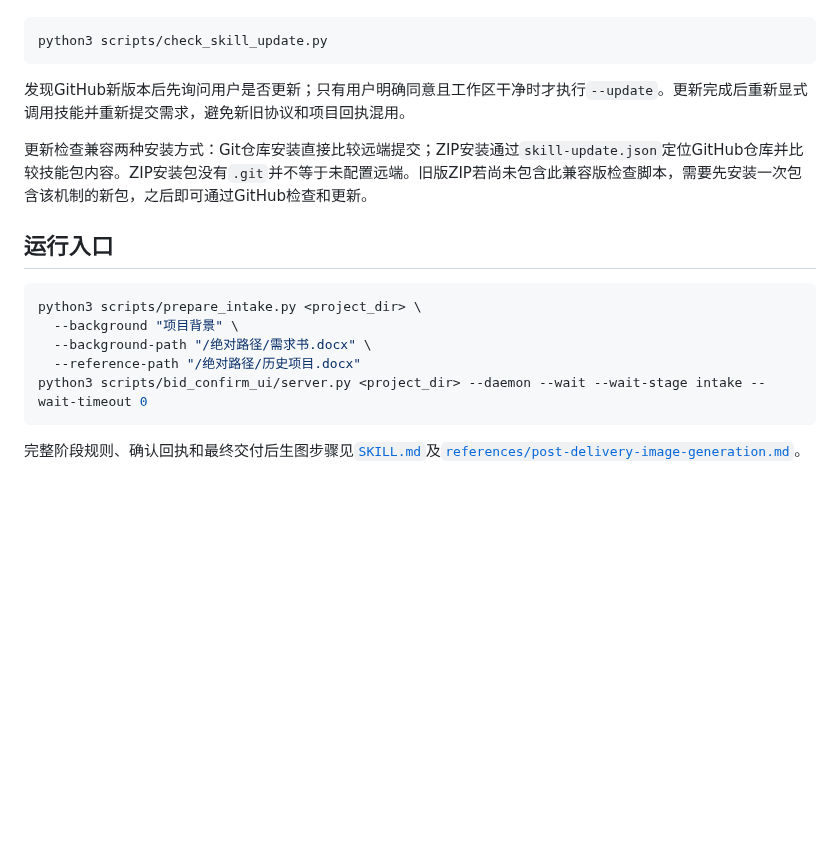
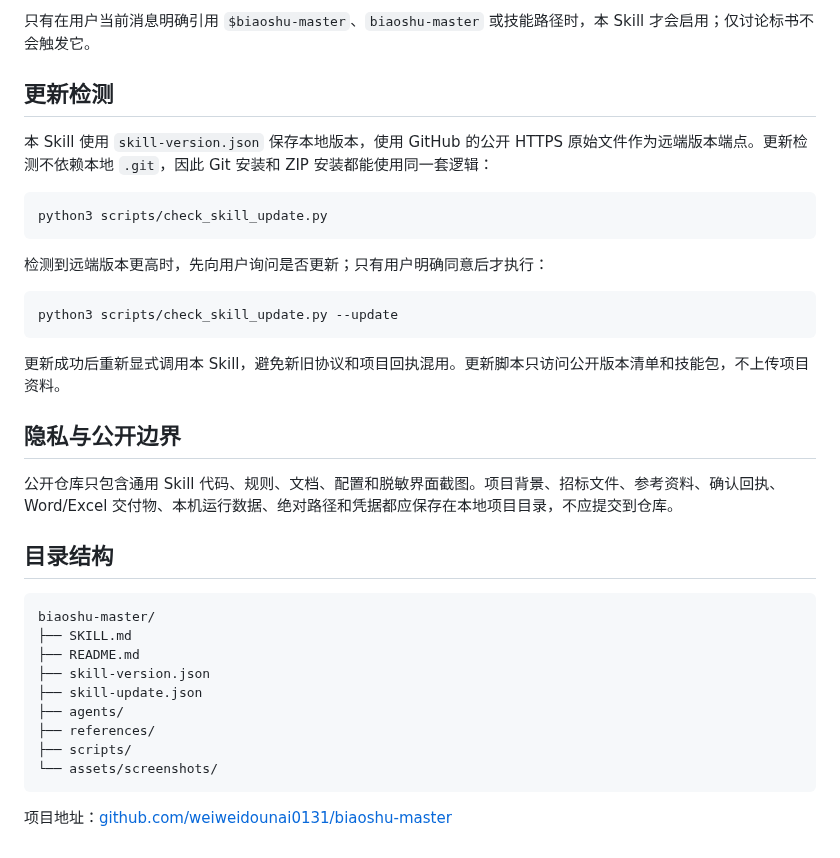
Before and after one commit to weiweidounai0131/biaoshu-master, a Markdown page: README.md, the part around one of its changes. Rendered like a GitHub page; blank space fills up the shorter version.

Commit message:
Add public version checks and generic documentation

````diff
--- a/README.md
+++ b/README.md
@@ -19,20 +50,37 @@ G0至G7确认、正文生产和最终交付阶段默认不生成、不插入图
+只有在用户当前消息明确引用 `$biaoshu-master`、`biaoshu-master` 或技能路径时，本 Skill 才会启用；仅讨论标书不会触发它。
+
+## 更新检测
+
+本 Skill 使用 `skill-version.json` 保存本地版本，使用 GitHub 的公开 HTTPS 原始文件作为远端版本端点。更新检测不依赖本地 `.git`，因此 Git 安装和 ZIP 安装都能使用同一套逻辑：
 
 ```bash
 python3 scripts/check_skill_update.py
 ```
 
-发现GitHub新版本后先询问用户是否更新；只有用户明确同意且工作区干净时才执行`--update`。更新完成后重新显式调用技能并重新提交需求，避免新旧协议和项目回执混用。
-
-更新检查兼容两种安装方式：Git仓库安装直接比较远端提交；ZIP安装通过`skill-update.json`定位GitHub仓库并比较技能包内容。ZIP安装包没有`.git`并不等于未配置远端。旧版ZIP若尚未包含此兼容版检查脚本，需要先安装一次包含该机制的新包，之后即可通过GitHub检查和更新。
-
-## 运行入口
+检测到远端版本更高时，先向用户询问是否更新；只有用户明确同意后才执行：
 
 ```bash
-python3 scripts/prepare_intake.py <project_dir> \
-  --background "项目背景" \
-  --background-path "/绝对路径/需求书.docx" \
-  --reference-path "/绝对路径/历史项目.docx"
-python3 scripts/bid_confirm_ui/server.py <project_dir> --daemon --wait --wait-stage intake --wait-timeout 0
+python3 scripts/check_skill_update.py --update
 ```
 
-完整阶段规则、确认回执和最终交付后生图步骤见[`SKILL.md`](SKILL.md)及[`references/post-delivery-image-generation.md`](references/post-delivery-image-generation.md)。
+更新成功后重新显式调用本 Skill，避免新旧协议和项目回执混用。更新脚本只访问公开版本清单和技能包，不上传项目资料。
+
+## 隐私与公开边界
+
+公开仓库只包含通用 Skill 代码、规则、文档、配置和脱敏界面截图。项目背景、招标文件、参考资料、确认回执、Word/Excel 交付物、本机运行数据、绝对路径和凭据都应保存在本地项目目录，不应提交到仓库。
+
+## 目录结构
+
+```text
+biaoshu-master/
+├── SKILL.md
+├── README.md
+├── skill-version.json
+├── skill-update.json
+├── agents/
+├── references/
+├── scripts/
+└── assets/screenshots/
+```
+
+项目地址：[github.com/weiweidounai0131/biaoshu-master](https://github.com/weiweidounai0131/biaoshu-master)
````
Also changed, not shown: other parts of README.md (+42 -11 lines), SKILL.md (+3 -3 lines), assets/screenshots/stage2-ai-adjustment.png (added), assets/screenshots/stage3-visual-prefill.png (added), 4 other files.
